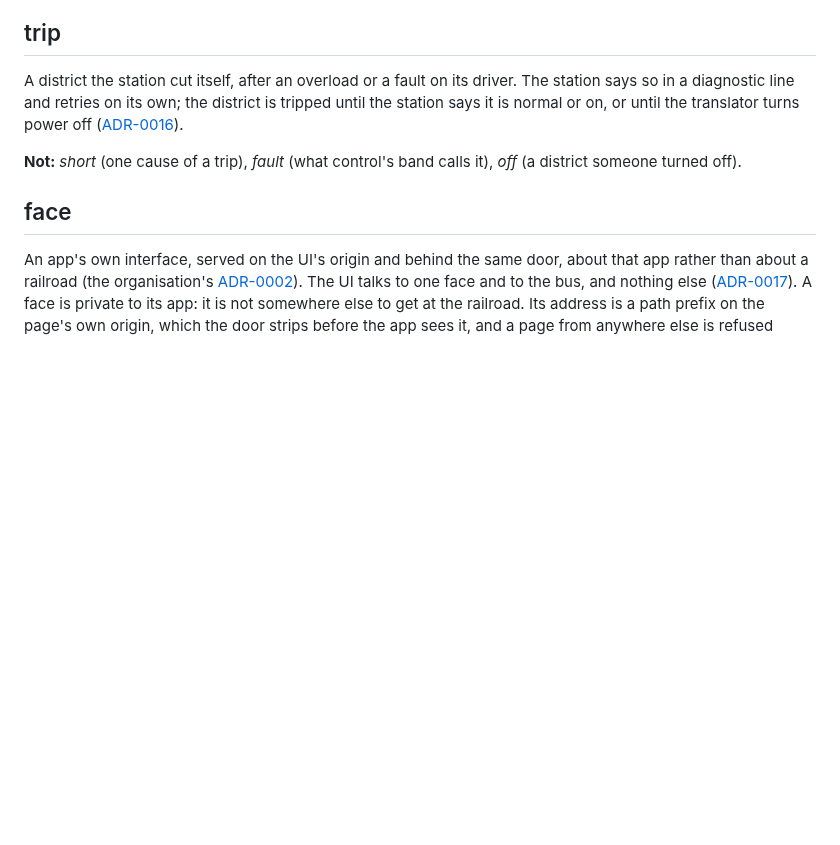
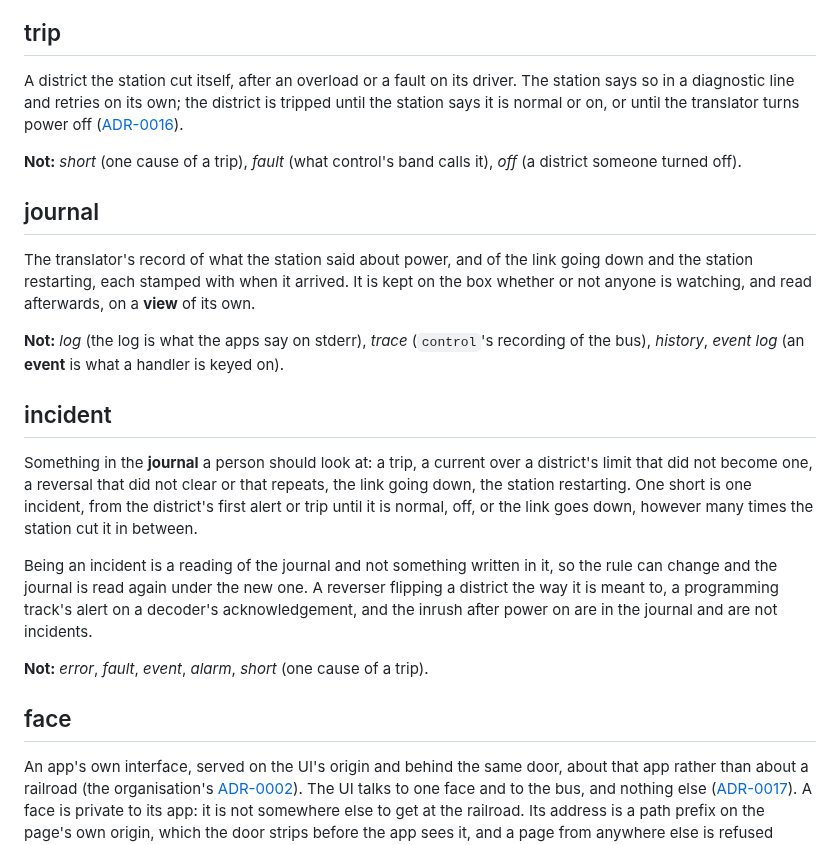
Before and after one commit to rails49/dccex, a Markdown page: CONTEXT.md, the part around the change. Rendered like a GitHub page; blank space fills up the shorter version.

Commit message:
docs: the journal is what the station said (ADR-0022) (#267)
CONTEXT.md gains journal and incident.

Co-authored-by: Claude Opus 5.5 <noreply@anthropic.com>

```diff
--- a/CONTEXT.md
+++ b/CONTEXT.md
@@ -98,6 +98,33 @@ turns power off
 
 **Not:** *short* (one cause of a trip), *fault* (what control's band calls
 it), *off* (a district someone turned off).
+
+## journal
+
+The translator's record of what the station said about power, and of the
+link going down and the station restarting, each stamped with when it
+arrived. It is kept on the box whether or not anyone is watching, and read
+afterwards, on a **view** of its own.
+
+**Not:** *log* (the log is what the apps say on stderr), *trace* (`control`'s
+recording of the bus), *history*, *event log* (an **event** is what a handler
+is keyed on).
+
+## incident
+
+Something in the **journal** a person should look at: a trip, a current over
+a district's limit that did not become one, a reversal that did not clear or
+that repeats, the link going down, the station restarting. One short is one
+incident, from the district's first alert or trip until it is normal, off,
+or the link goes down, however many times the station cut it in between.
+
+Being an incident is a reading of the journal and not something written in
+it, so the rule can change and the journal is read again under the new one.
+A reverser flipping a district the way it is meant to, a programming track's
+alert on a decoder's acknowledgement, and the inrush after power on are in
+the journal and are not incidents.
+
+**Not:** *error*, *fault*, *event*, *alarm*, *short* (one cause of a trip).
 
 ## face
 
```
Also changed, not shown: docs/adr/0022-the-journal-is-what-the-station-said.md (added, +76 -0 lines).
